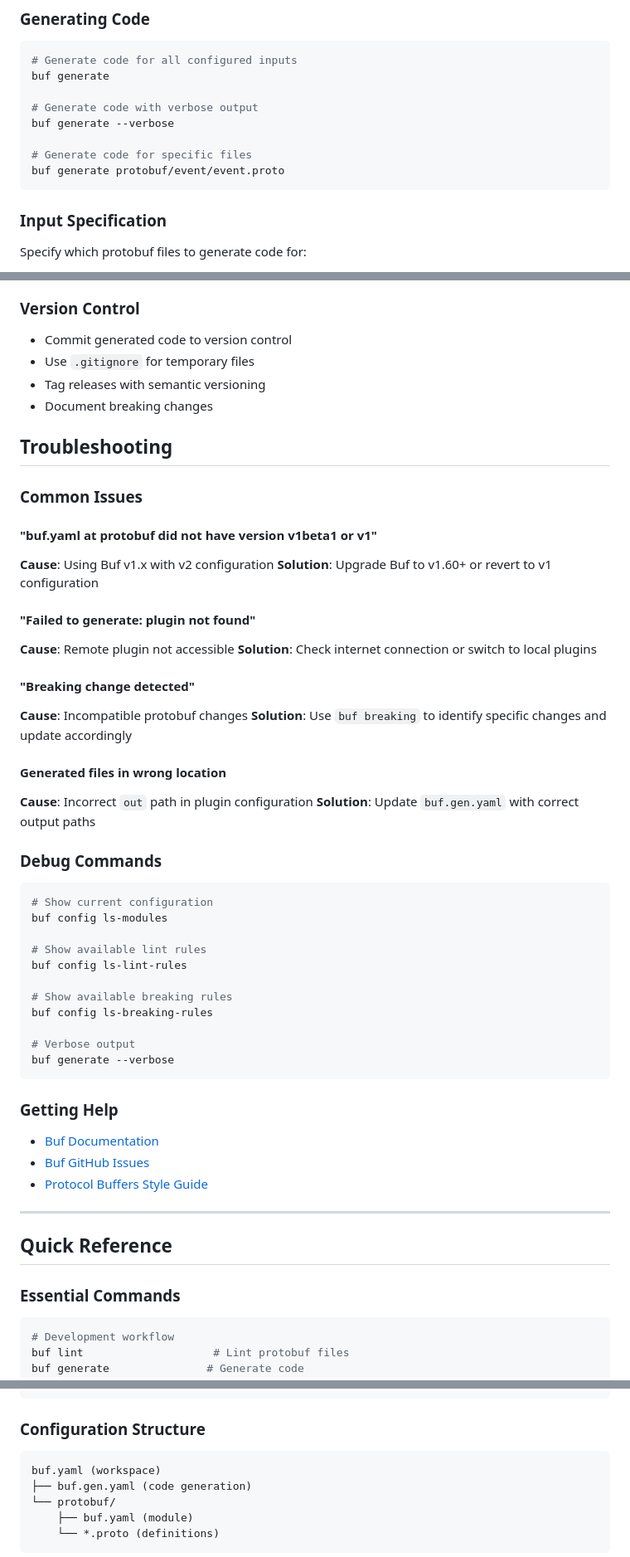
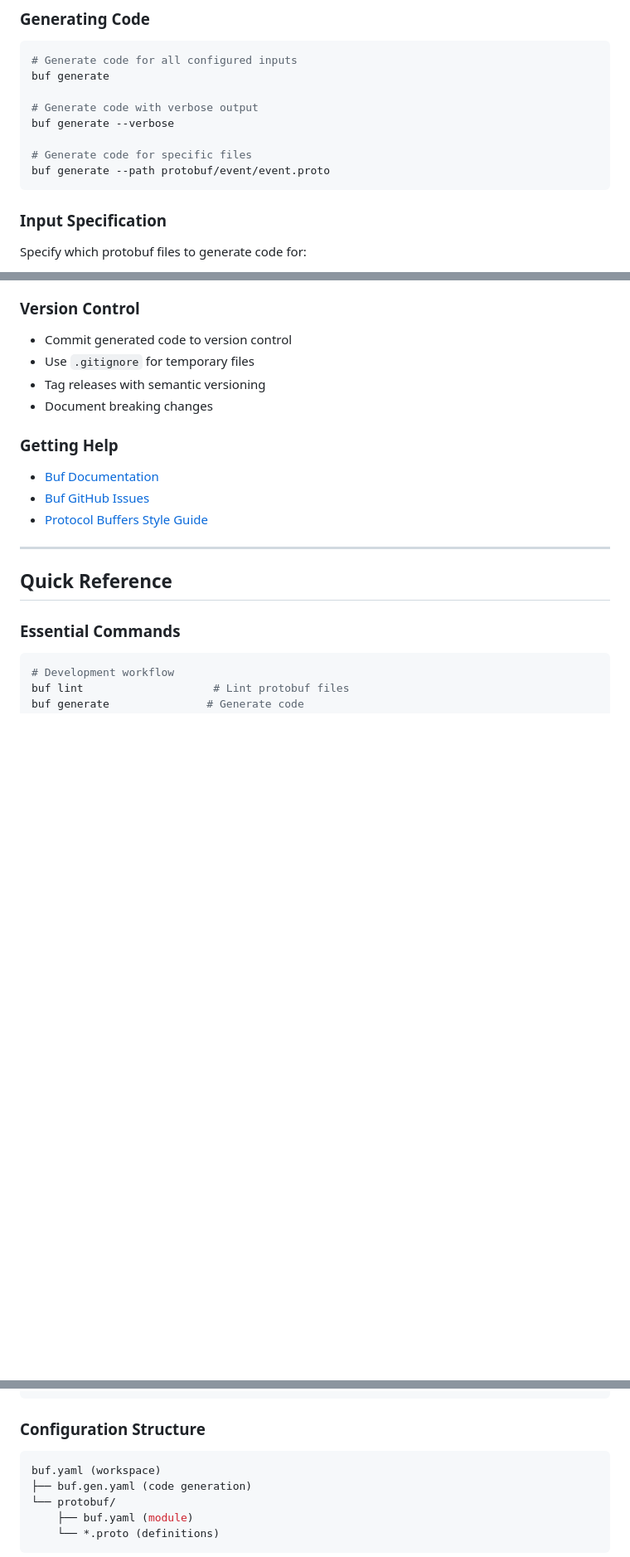
Before and after one commit to gocasters/rankr, a Markdown page: doc/BUFBUILD.md, 3 parts joined by grey strips. Shown: that part at 83% size. Rendered like a GitHub page; blank space fills up the shorter version.

Commit message:
feat: Put some improvement in doc BUFBUILD.md

````diff
--- a/doc/BUFBUILD.md
+++ b/doc/BUFBUILD.md
@@ -211,7 +213,7 @@ buf generate
 buf generate --verbose
 
 # Generate code for specific files
-buf generate protobuf/event/event.proto
+buf generate --path protobuf/event/event.proto
 ```
 
 ### Input Specification
@@ -318,42 +320,6 @@ buf push
 - Tag releases with semantic versioning
 - Document breaking changes
 
-## Troubleshooting
-
-### Common Issues
-
-#### "buf.yaml at protobuf did not have version v1beta1 or v1"
-**Cause**: Using Buf v1.x with v2 configuration
-**Solution**: Upgrade Buf to v1.60+ or revert to v1 configuration
-
-#### "Failed to generate: plugin not found"
-**Cause**: Remote plugin not accessible
-**Solution**: Check internet connection or switch to local plugins
-
-#### "Breaking change detected"
-**Cause**: Incompatible protobuf changes
-**Solution**: Use `buf breaking` to identify specific changes and update accordingly
-
-#### Generated files in wrong location
-**Cause**: Incorrect `out` path in plugin configuration
-**Solution**: Update `buf.gen.yaml` with correct output paths
-
-### Debug Commands
-
-```bash
-# Show current configuration
-buf config ls-modules
-
-# Show available lint rules
-buf config ls-lint-rules
-
-# Show available breaking rules
-buf config ls-breaking-rules
-
-# Verbose output
-buf generate --verbose
-```
-
 ### Getting Help
 
 - [Buf Documentation](https://buf.build/docs)
@@ -382,7 +348,7 @@ buf dep update            # Update dependencies
 
 ### Configuration Structure
 
-```
+```yaml
 buf.yaml (workspace)
 ├── buf.gen.yaml (code generation)
 └── protobuf/
````
Also changed, not shown: other parts of doc/BUFBUILD.md (+2 -0 lines).
